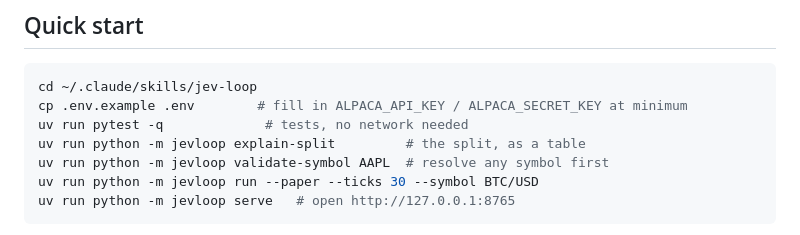
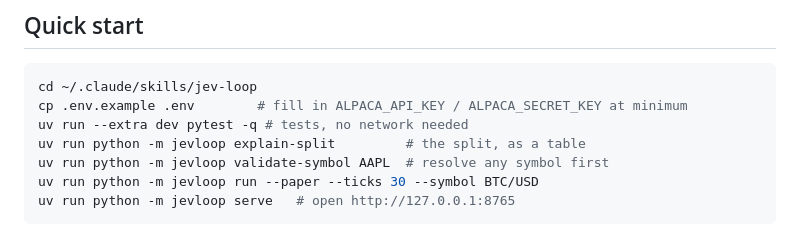
Before and after one commit to freddyfel1/jev-loop, a Markdown page: README.md, the part around the change. Rendered like a GitHub page.

Commit message:
README: run tests with the dev extra
pytest lives in the optional dev extra, so plain `uv run pytest` fails.

Co-Authored-By: Claude Opus 5.5 (1M context) <noreply@anthropic.com>
Claude-Session: https://claude.ai/code/session_011yRV9aWnSZFZr3CqR2Ha76

````diff
--- a/README.md
+++ b/README.md
@@ -13,7 +13,7 @@ any of it, and execution defaults to Alpaca's paper API everywhere.
 ```bash
 cd ~/.claude/skills/jev-loop
 cp .env.example .env        # fill in ALPACA_API_KEY / ALPACA_SECRET_KEY at minimum
-uv run pytest -q             # tests, no network needed
+uv run --extra dev pytest -q # tests, no network needed
 uv run python -m jevloop explain-split         # the split, as a table
 uv run python -m jevloop validate-symbol AAPL  # resolve any symbol first
 uv run python -m jevloop run --paper --ticks 30 --symbol BTC/USD
````
